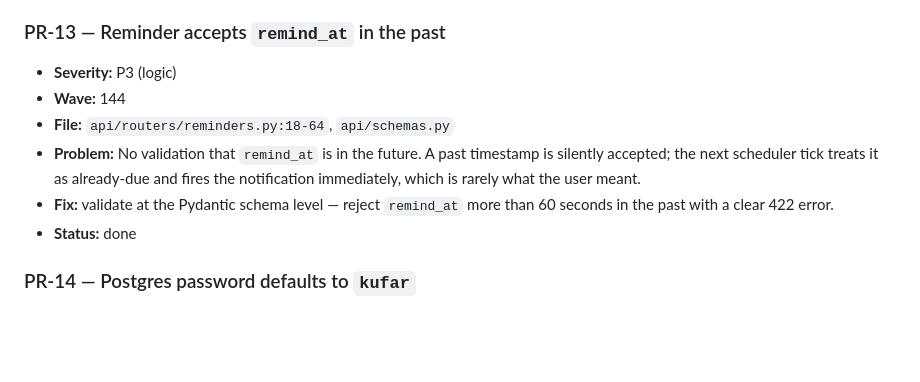
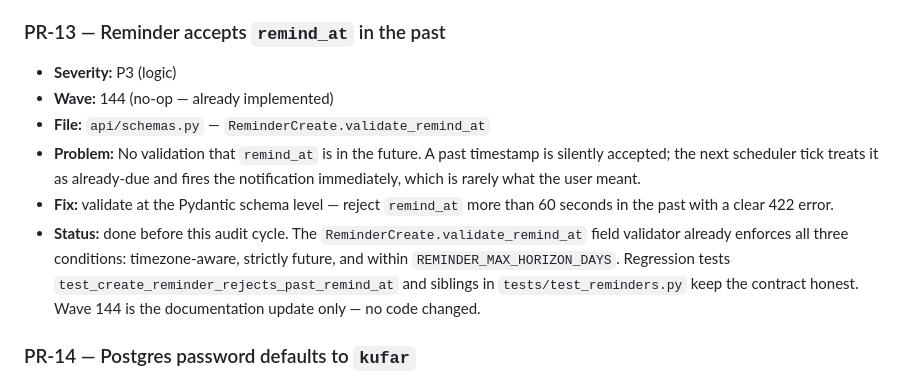
Before and after one commit to 5taZ/Rafuk, a Markdown page: productionready.md, the part around the change. Drawn GitHub-style; blank space fills up the shorter version.

Commit message:
docs(wave144): mark PR-13 reminder past-date validation as already done
PR-13 in productionready.md was queued as a wave when in fact the
ReminderCreate.validate_remind_at field validator in api/schemas.py
already enforces every condition the audit asked for:

* timezone-aware remind_at (rejects naive datetimes)
* strictly in the future (rejects past timestamps)
* within REMINDER_MAX_HORIZON_DAYS

Three regression tests already cover the negative cases:

* test_create_reminder_rejects_past_remind_at
* test_create_reminder_rejects_naive_remind_at
* test_create_reminder_rejects_extreme_future_remind_at

No code change for this wave — productionready.md updated to flag
the entry as a no-op so the audit-fix log stays honest.

Generated with [Devin](https://cli.devin.ai/docs)

Co-Authored-By: Devin <158243242+devin-ai-integration[bot]@users.noreply.github.com>

```diff
--- a/productionready.md
+++ b/productionready.md
@@ -199,15 +199,21 @@ Status legend: `pending` → `in_progress` → `done`.
 
 ### PR-13 — Reminder accepts `remind_at` in the past
 - **Severity:** P3 (logic)
-- **Wave:** 144
-- **File:** `api/routers/reminders.py:18-64`, `api/schemas.py`
+- **Wave:** 144 (no-op — already implemented)
+- **File:** `api/schemas.py` — `ReminderCreate.validate_remind_at`
 - **Problem:** No validation that `remind_at` is in the future. A
   past timestamp is silently accepted; the next scheduler tick
   treats it as already-due and fires the notification immediately,
   which is rarely what the user meant.
 - **Fix:** validate at the Pydantic schema level — reject `remind_at`
   more than 60 seconds in the past with a clear 422 error.
-- **Status:** done
+- **Status:** done before this audit cycle. The
+  ``ReminderCreate.validate_remind_at`` field validator already
+  enforces all three conditions: timezone-aware, strictly future,
+  and within ``REMINDER_MAX_HORIZON_DAYS``. Regression tests
+  ``test_create_reminder_rejects_past_remind_at`` and siblings
+  in ``tests/test_reminders.py`` keep the contract honest.
+  Wave 144 is the documentation update only — no code changed.
 
 ### PR-14 — Postgres password defaults to `kufar`
 - **Severity:** P3 (config)
```
